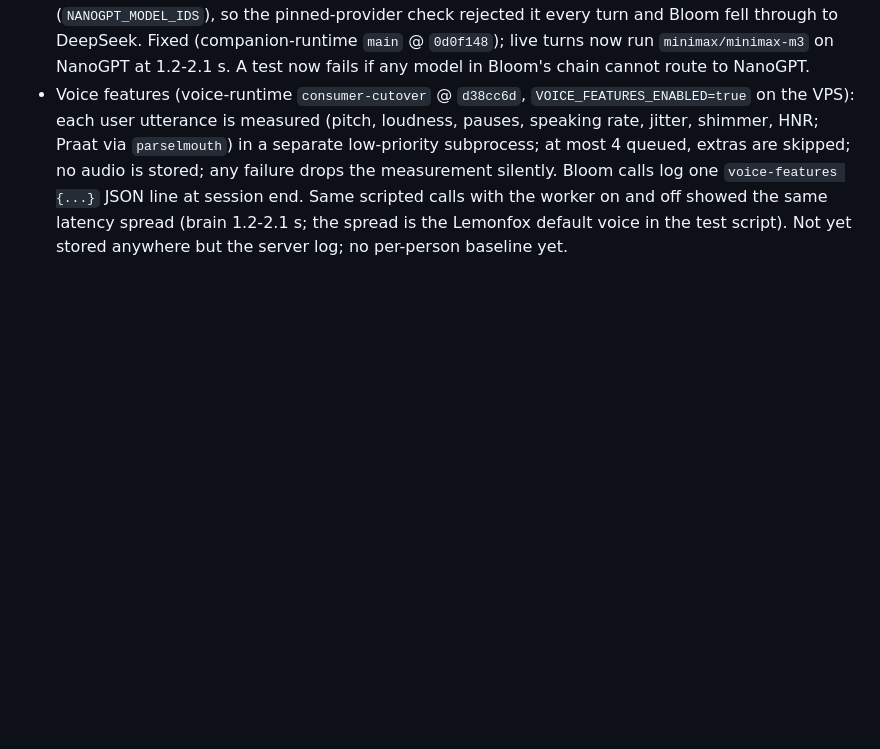
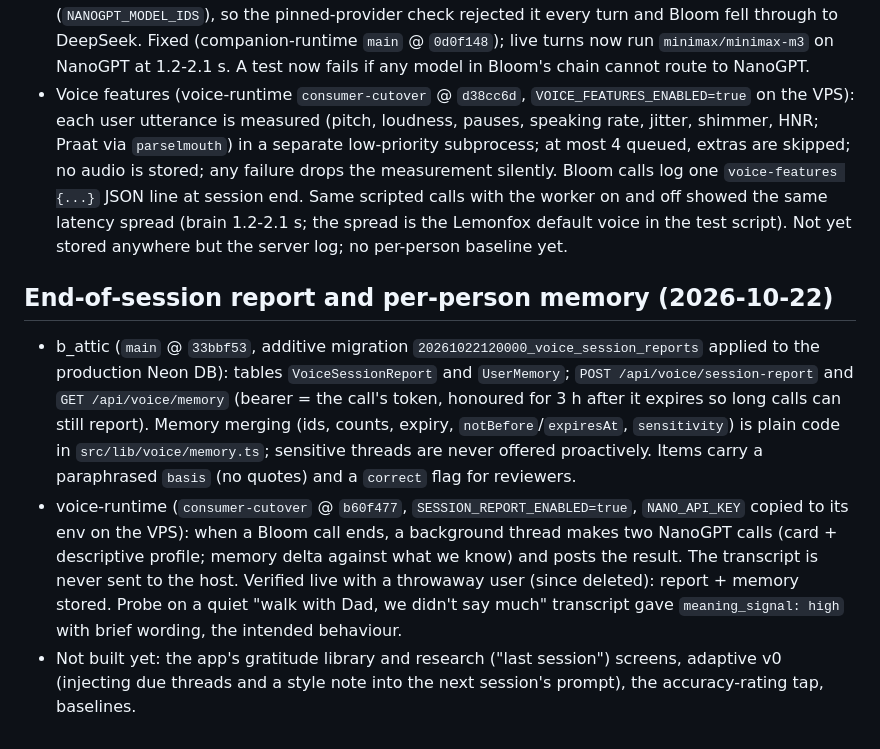
Before and after one commit to mukeshkumar108/perspectiv, a Markdown page: docs/STREAMING_VOICE_STATUS.md, the part around the change. GitHub-like rendering; blank space fills up the shorter version.

Commit message:
Docs: end-of-session report and memory
Co-Authored-By: Claude Sonnet 5.5 <noreply@anthropic.com>

```diff
--- a/docs/STREAMING_VOICE_STATUS.md
+++ b/docs/STREAMING_VOICE_STATUS.md
@@ -138,3 +138,16 @@ A bad token is refused with 403.
   queued, extras are skipped; no audio is stored; any failure drops the measurement silently. Bloom calls log one `voice-features {...}` JSON
   line at session end. Same scripted calls with the worker on and off showed the same latency spread (brain 1.2-2.1 s; the spread is the Lemonfox
   default voice in the test script). Not yet stored anywhere but the server log; no per-person baseline yet.
+
+## End-of-session report and per-person memory (2026-10-22)
+
+- b_attic (`main` @ `33bbf53`, additive migration `20261022120000_voice_session_reports` applied to the production Neon DB): tables `VoiceSessionReport`
+  and `UserMemory`; `POST /api/voice/session-report` and `GET /api/voice/memory` (bearer = the call's token, honoured for 3 h after it expires so
+  long calls can still report). Memory merging (ids, counts, expiry, `notBefore`/`expiresAt`, `sensitivity`) is plain code in `src/lib/voice/memory.ts`;
+  sensitive threads are never offered proactively. Items carry a paraphrased `basis` (no quotes) and a `correct` flag for reviewers.
+- voice-runtime (`consumer-cutover` @ `b60f477`, `SESSION_REPORT_ENABLED=true`, `NANO_API_KEY` copied to its env on the VPS): when a Bloom call ends, a
+  background thread makes two NanoGPT calls (card + descriptive profile; memory delta against what we know) and posts the result. The transcript is
+  never sent to the host. Verified live with a throwaway user (since deleted): report + memory stored. Probe on a quiet "walk with Dad, we didn't say much"
+  transcript gave `meaning_signal: high` with brief wording, the intended behaviour.
+- Not built yet: the app's gratitude library and research ("last session") screens, adaptive v0 (injecting due threads and a style note into the next
+  session's prompt), the accuracy-rating tap, baselines.
```
